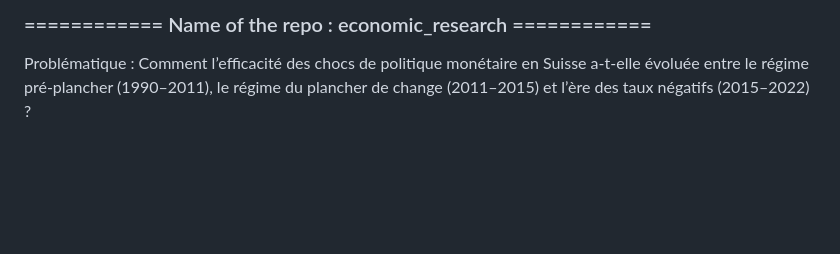
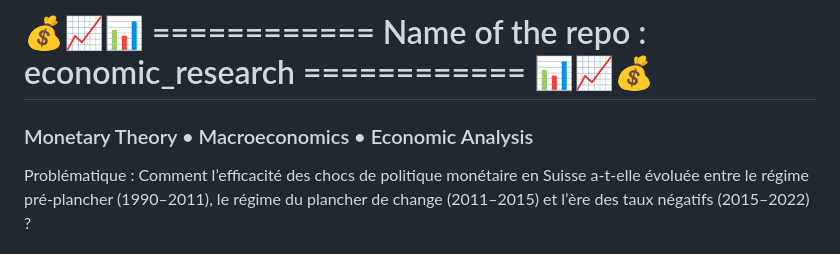
Before and after one commit to TimmGRT/Monetary-Policy-UK-1870-2025, a Markdown page: README.md, the part around the change. Rendered like a GitHub page; blank space fills up the shorter version.

Commit message:
Enhance README header with emojis and subtitle
Updated repository name formatting and added subtitle.

```diff
--- a/README.md
+++ b/README.md
@@ -1,4 +1,6 @@
-### ============ Name of the repo : economic_research ============ ###
+# 💰📈📊 ============ Name of the repo : economic_research ============ 📊📈💰
+### Monetary Theory • Macroeconomics • Economic Analysis
+
 Problématique : Comment l’efficacité des chocs de politique monétaire en Suisse a-t-elle évoluée entre le régime pré-plancher (1990–2011), le régime du plancher de change (2011–2015) et l’ère des taux négatifs (2015–2022) ?
 
 ## Participants 👥
```
